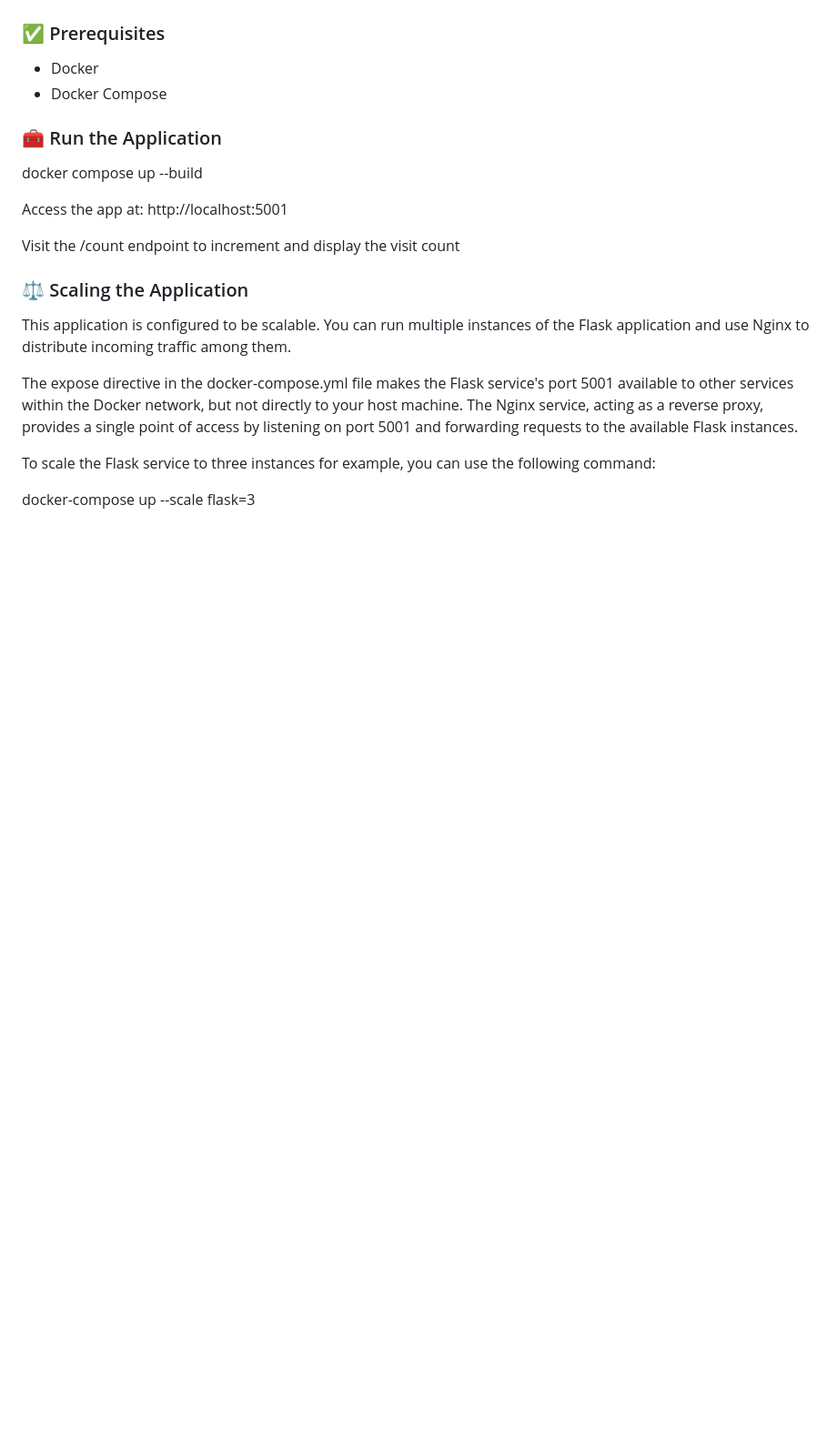
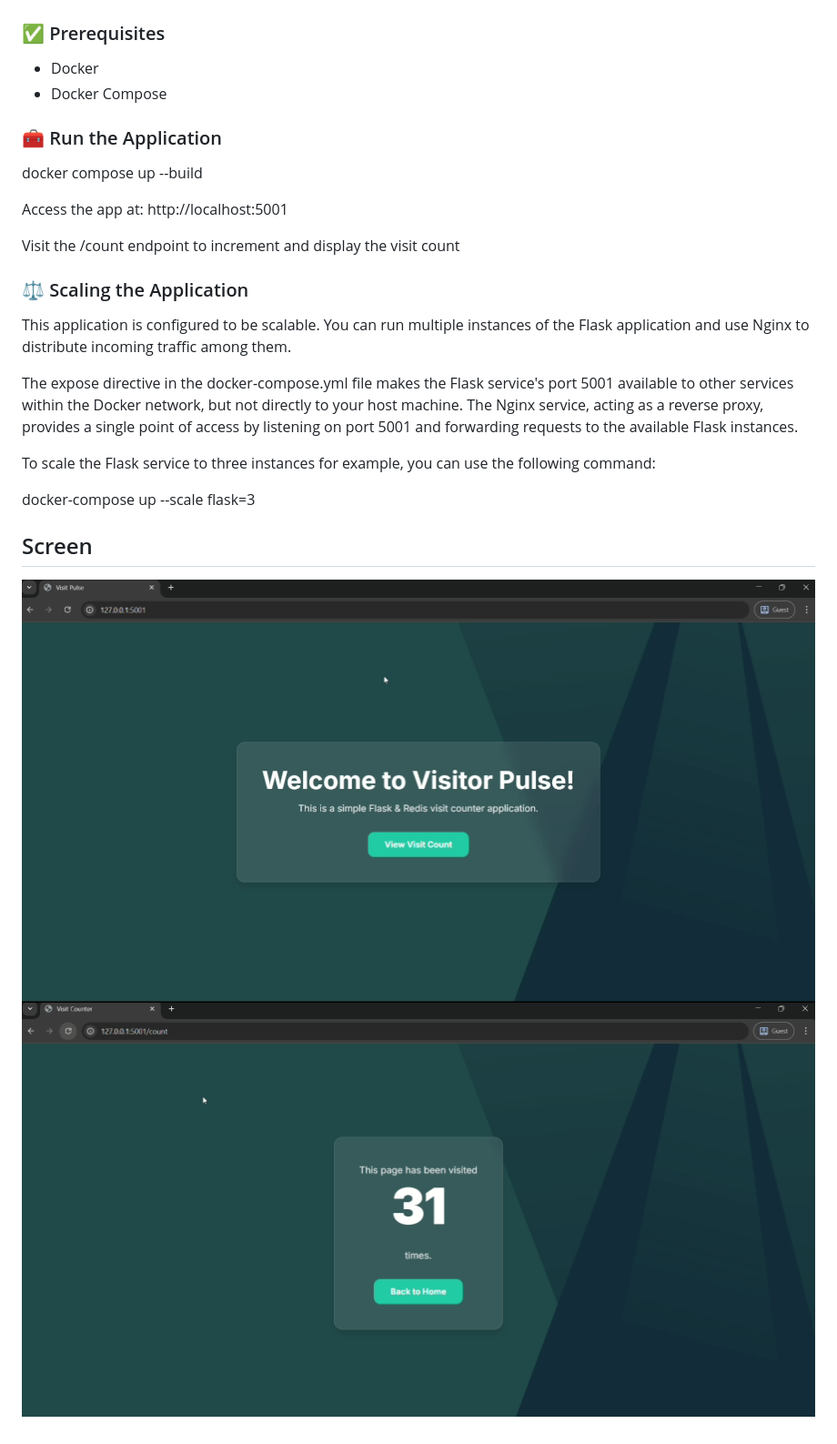
Before and after one commit to Younes-22/DevOps, a Markdown page: Docker/Multi-Container-Application-main/README.md, the part around the change. Shown: that part at 91% size. GitHub-like rendering; pictures changed too: Docker/images/VisitPulse.png (added), Docker/images/VisitPulse2.png (added); blank space fills up the shorter version.

Commit message:
images added

```diff
--- a/Docker/Multi-Container-Application-main/README.md
+++ b/Docker/Multi-Container-Application-main/README.md
@@ -39,3 +39,7 @@ The expose directive in the docker-compose.yml file makes the Flask service's po
 To scale the Flask service to three instances for example, you can use the following command:
 
 docker-compose up --scale flask=3
+
+## Screen
+![App Screenshot Home](../images/VisitPulse.png)
+![App Screenshot Count](../images/VisitPulse2.png)
```
